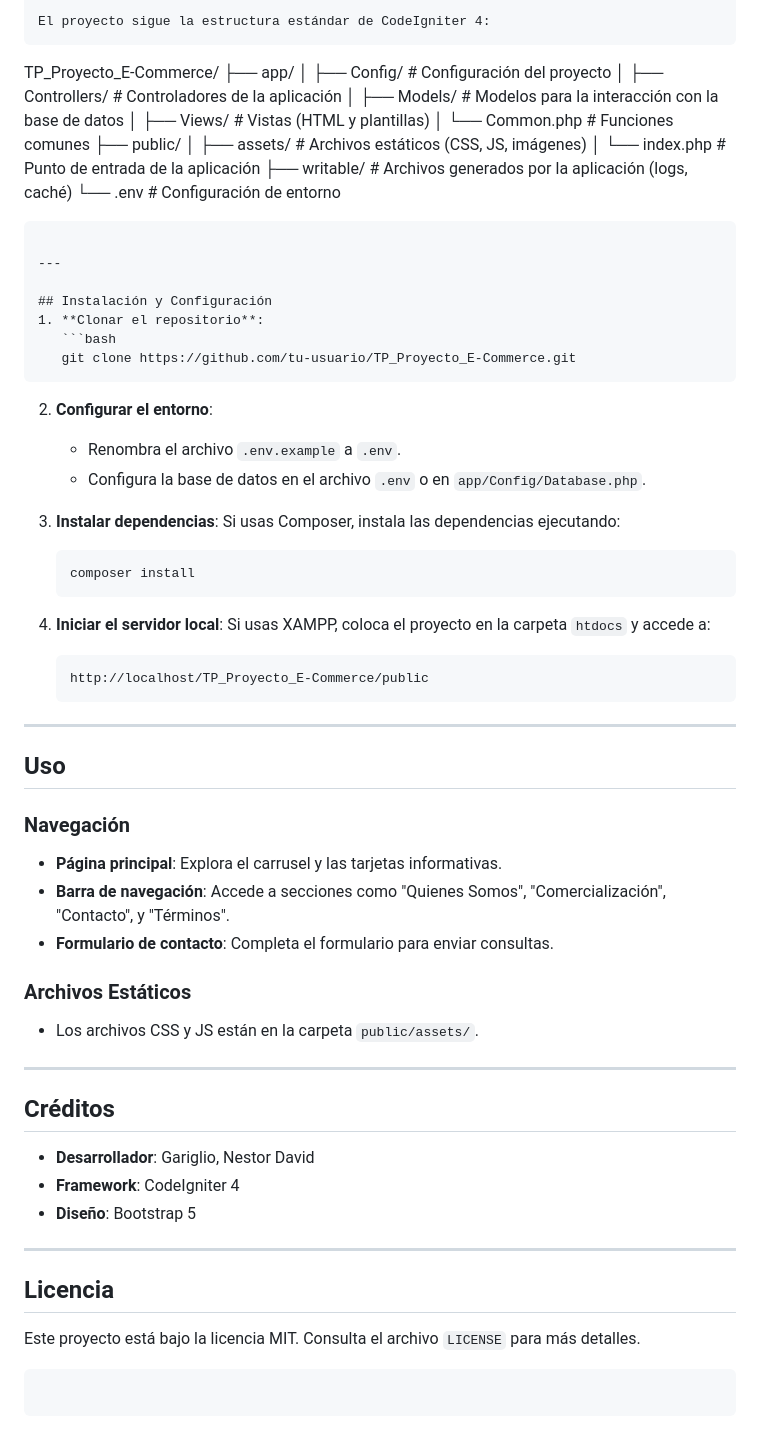
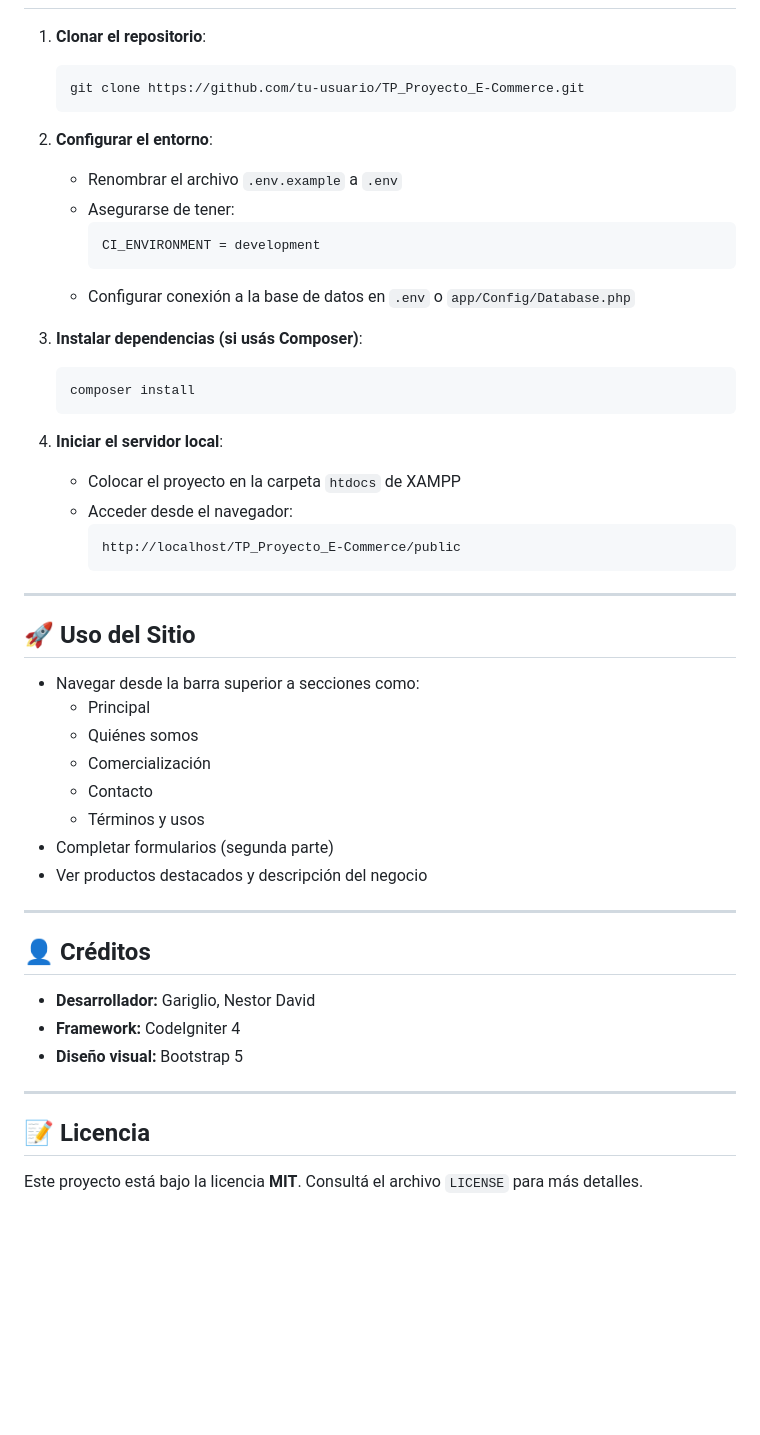
Before and after one commit to nestorgariglio/TP_Proyecto_E-Commerce, a Markdown page: README.md, the part around the change printed below. GitHub-like rendering; blank space fills up the shorter version.

`````diff
--- a/README.md
+++ b/README.md
@@ -68,76 +68,52 @@ El proyecto está desarrollado utilizando el framework **CodeIgniter 4** y tecno
 
-El proyecto sigue la estructura estándar de CodeIgniter 4:
-```
-
-TP_Proyecto_E-Commerce/
-├── app/
-│ ├── Config/ # Configuración del proyecto
-│ ├── Controllers/ # Controladores de la aplicación
-│ ├── Models/ # Modelos para la interacción con la base de datos
-│ ├── Views/ # Vistas (HTML y plantillas)
-│ └── Common.php # Funciones comunes
-├── public/
-│ ├── assets/ # Archivos estáticos (CSS, JS, imágenes)
-│ └── index.php # Punto de entrada de la aplicación
-├── writable/ # Archivos generados por la aplicación (logs, caché)
-└── .env # Configuración de entorno
-
-````
-
----
-
-## Instalación y Configuración
 1. **Clonar el repositorio**:
    ```bash
    git clone https://github.com/tu-usuario/TP_Proyecto_E-Commerce.git
-````
+   ```
 
 2. **Configurar el entorno**:
+   - Renombrar el archivo `.env.example` a `.env`
+   - Asegurarse de tener:
+     ```env
+     CI_ENVIRONMENT = development
+     ```
+   - Configurar conexión a la base de datos en `.env` o `app/Config/Database.php`
 
-   - Renombra el archivo `.env.example` a `.env`.
-   - Configura la base de datos en el archivo `.env` o en `app/Config/Database.php`.
-
-3. **Instalar dependencias**:
-   Si usas Composer, instala las dependencias ejecutando:
-
+3. **Instalar dependencias (si usás Composer)**:
    ```bash
    composer install
    ```
 
 4. **Iniciar el servidor local**:
-   Si usas XAMPP, coloca el proyecto en la carpeta `htdocs` y accede a:
-   ```
-   http://localhost/TP_Proyecto_E-Commerce/public
-   ```
+   - Colocar el proyecto en la carpeta `htdocs` de XAMPP
+   - Acceder desde el navegador:
+     ```
+     http://localhost/TP_Proyecto_E-Commerce/public
+     ```
 
 ---
 
-## Uso
+## 🚀 Uso del Sitio
 
-### Navegación
-
-- **Página principal**: Explora el carrusel y las tarjetas informativas.
-- **Barra de navegación**: Accede a secciones como "Quienes Somos", "Comercialización", "Contacto", y "Términos".
-- **Formulario de contacto**: Completa el formulario para enviar consultas.
-
-### Archivos Estáticos
-
-- Los archivos CSS y JS están en la carpeta `public/assets/`.
+- Navegar desde la barra superior a secciones como:
+  - Principal
+  - Quiénes somos
+  - Comercialización
+  - Contacto
+  - Términos y usos
+- Completar formularios (segunda parte)
+- Ver productos destacados y descripción del negocio
 
 ---
 
-## Créditos
+## 👤 Créditos
 
-- **Desarrollador**: Gariglio, Nestor David
-- **Framework**: CodeIgniter 4
-- **Diseño**: Bootstrap 5
+- **Desarrollador:** Gariglio, Nestor David
+- **Framework:** CodeIgniter 4
+- **Diseño visual:** Bootstrap 5
 
 ---
 
-## Licencia
+## 📝 Licencia
 
-Este proyecto está bajo la licencia MIT. Consulta el archivo `LICENSE` para más detalles.
-
-```
-
-```
+Este proyecto está bajo la licencia **MIT**. Consultá el archivo `LICENSE` para más detalles.
`````
Also changed, not shown: other parts of README.md (+42 -42 lines).
